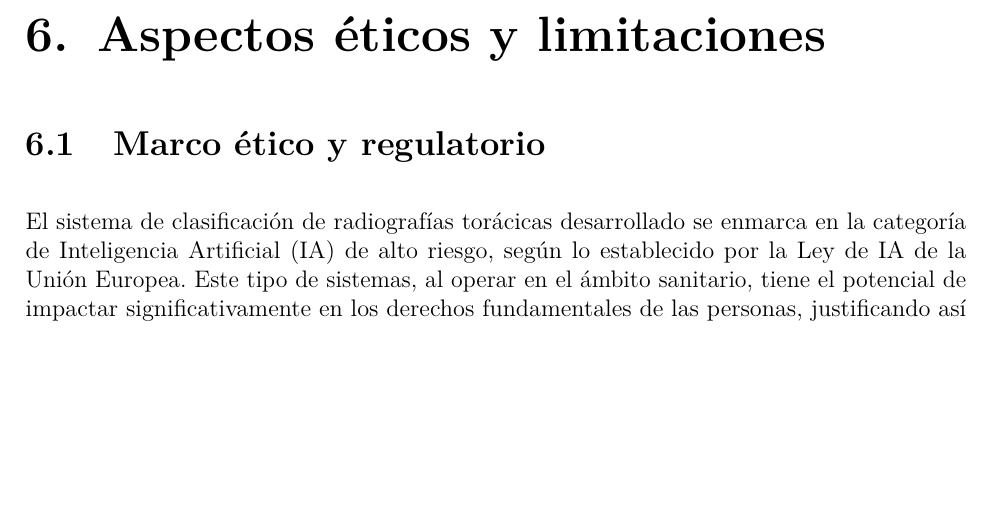
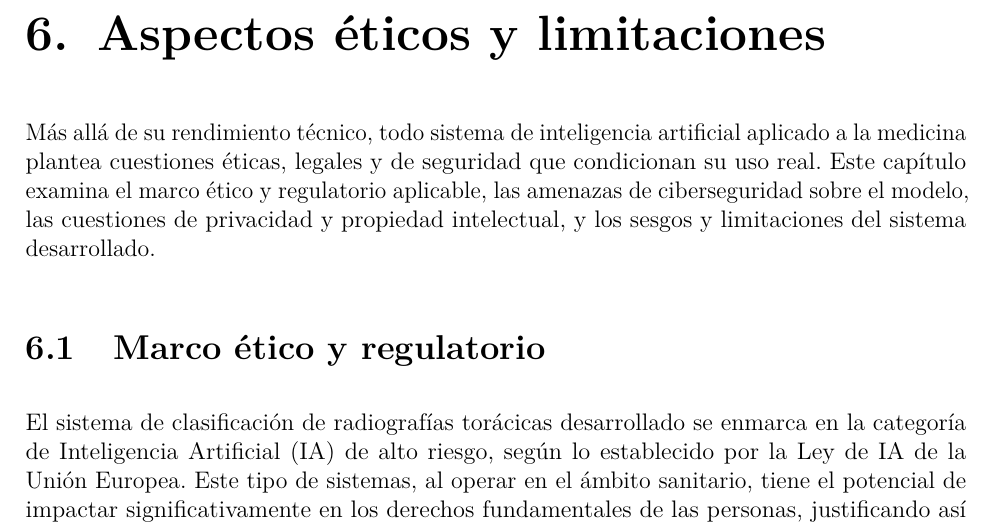
Before and after one commit to SkullSupernova/TFM_MDL_MValbuena, a LaTeX thesis (main.tex, which reads mainmatter/chapter6.tex): part of page 70 of 92, cut so that both start at the same text, the shorter picture padded with empty space. Compiled offline with pdfLaTeX.

Commit message:
Anadir parrafo introductorio al Cap. 6 para homogeneizar con el resto de capitulos

```diff
--- a/mainmatter/chapter6.tex
+++ b/mainmatter/chapter6.tex
@@ -2,6 +2,12 @@
 %
 \chapter{Aspectos éticos y limitaciones}
 \label{sec::capitulo6}
+
+Más allá de su rendimiento técnico, todo sistema de inteligencia artificial aplicado a
+la medicina plantea cuestiones éticas, legales y de seguridad que condicionan su uso
+real. Este capítulo examina el marco ético y regulatorio aplicable, las amenazas de
+ciberseguridad sobre el modelo, las cuestiones de privacidad y propiedad intelectual, y
+los sesgos y limitaciones del sistema desarrollado.
 
 \section{Marco ético y regulatorio}
 El sistema de clasificación de radiografías torácicas desarrollado se enmarca en la categoría de Inteligencia Artificial (IA) de alto riesgo, según lo establecido por la Ley de IA de la Unión Europea. Este tipo de sistemas, al operar en el ámbito sanitario, tiene el potencial de impactar significativamente en los derechos fundamentales de las personas, justificando así una regulación estricta. La naturaleza del modelo se clasifica como IA estrecha (\textit{Narrow AI}), ya que su funcionalidad se limita a tareas específicas de análisis de imágenes médicas y no posee capacidades de inteligencia general.
```
